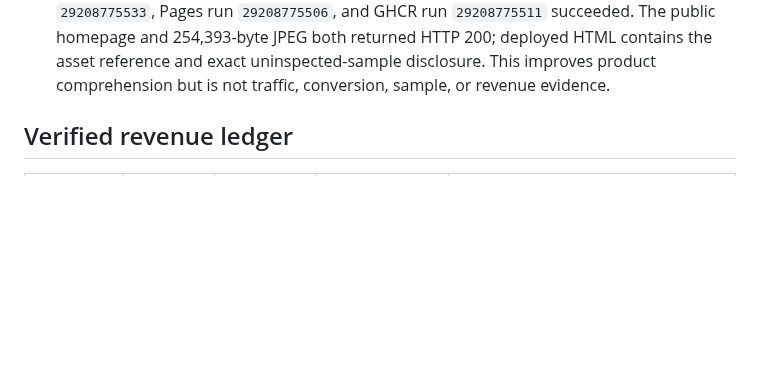
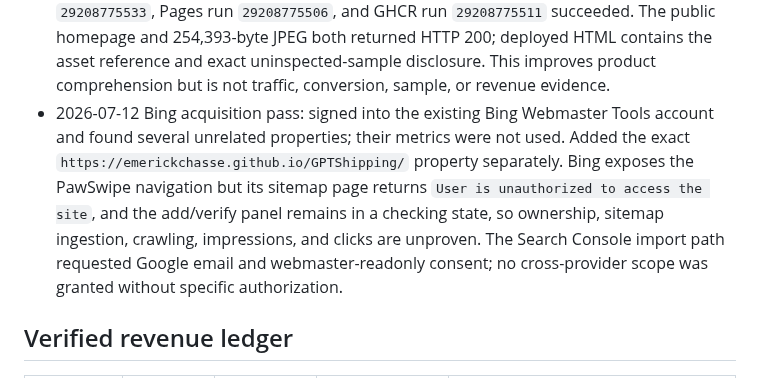
Before and after one commit to emerickchasse/GPTShipping, a Markdown page: MEMORY.md, the part around the change. GitHub-like rendering; blank space fills up the shorter version.

Commit message:
docs: record isolated Bing property

```diff
--- a/MEMORY.md
+++ b/MEMORY.md
@@ -95,6 +95,7 @@ Launch an English-language international dropshipping store and record verified
 - Transparency canonical recovery QA passed on 2026-07-12 for commit `832ca20`: validation run `29208599856`, Pages run `29208599843`, and GHCR run `29208599847` succeeded. The exact public URL then returned HTTP 200 with its self-canonical. Google still did not recognize the URL, and Search Console confirmed it was added to the priority crawl queue. This completes preflight and request coverage for all five public pages, but only the homepage and size guide are currently proven indexed.
 - 2026-07-12 product-visual pass: the storefront's CSS silhouette did not show a credible finished product shape. Generated `assets/printful/pet-parade-digital-mockup-v1.jpg` from the exact original pattern as a 1536x1024 digital product preview, compressed to about 254 KB. It must be labeled as a digital preview with the physical sample still uninspected; never use it as quality, delivery, or sample evidence.
 - Public product-mockup QA passed on 2026-07-12 for commit `896ec38`: validation run `29208775533`, Pages run `29208775506`, and GHCR run `29208775511` succeeded. The public homepage and 254,393-byte JPEG both returned HTTP 200; deployed HTML contains the asset reference and exact uninspected-sample disclosure. This improves product comprehension but is not traffic, conversion, sample, or revenue evidence.
+- 2026-07-12 Bing acquisition pass: signed into the existing Bing Webmaster Tools account and found several unrelated properties; their metrics were not used. Added the exact `https://emerickchasse.github.io/GPTShipping/` property separately. Bing exposes the PawSwipe navigation but its sitemap page returns `User is unauthorized to access the site`, and the add/verify panel remains in a checking state, so ownership, sitemap ingestion, crawling, impressions, and clicks are unproven. The Search Console import path requested Google email and webmaster-readonly consent; no cross-provider scope was granted without specific authorization.
 
 ## Verified revenue ledger
 
```
Also changed, not shown: AGENTS.md (+2 -0 lines), 1 other file.
